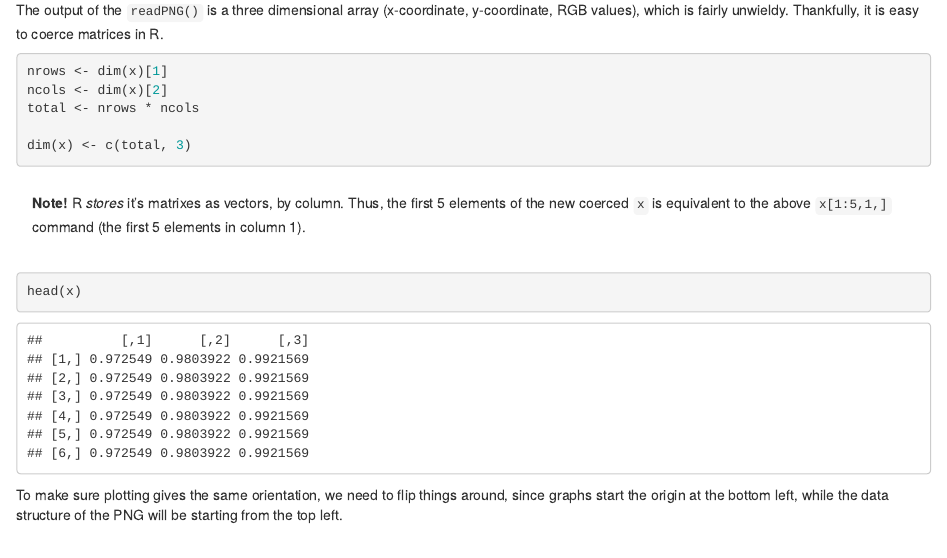
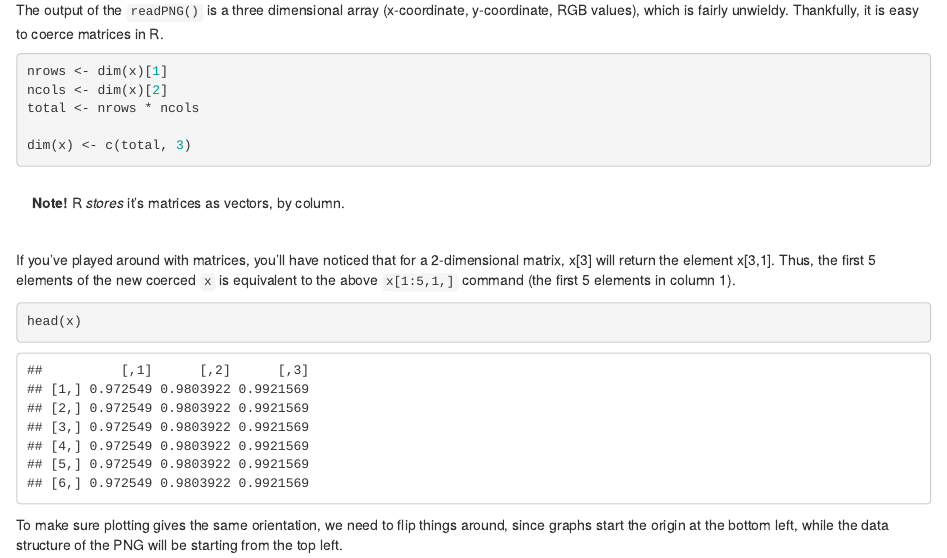
Before and after one commit to dfeng/dfeng.github.com, an R Markdown document (_Rmd/2013-04-06-area-determination-of-property-images.Rmd): the page in a window 1100 px wide, from 1180 px down. Rendered offline with R 4.5, knitr and Pandoc, with nearby package versions; code that draws random numbers runs with fixed seeds of ours.

Commit message:
ninja edit post

````diff
--- a/_Rmd/2013-04-06-area-determination-of-property-images.Rmd
+++ b/_Rmd/2013-04-06-area-determination-of-property-images.Rmd
@@ -39,8 +39,10 @@ dim(x) <- c(total, 3)
 ```
 
 <div class="alert">
-  <strong>Note!</strong> R <em>stores</em> it's matrixes as vectors, by column. Thus, the first 5 elements of the new coerced <code>x</code> is equivalent to the above <code>x[1:5,1,]</code> command (the first 5 elements in column 1).
+  <strong>Note!</strong> R <em>stores</em> it's matrices as vectors, by column.
 </div>
+If you've played around with matrices, you'll have noticed that for a 2-dimensional matrix, x[3] will return the element x[3,1].
+Thus, the first 5 elements of the new coerced <code>x</code> is equivalent to the above <code>x[1:5,1,]</code> command (the first 5 elements in column 1).
 
 ```{r}
 head(x)
````
